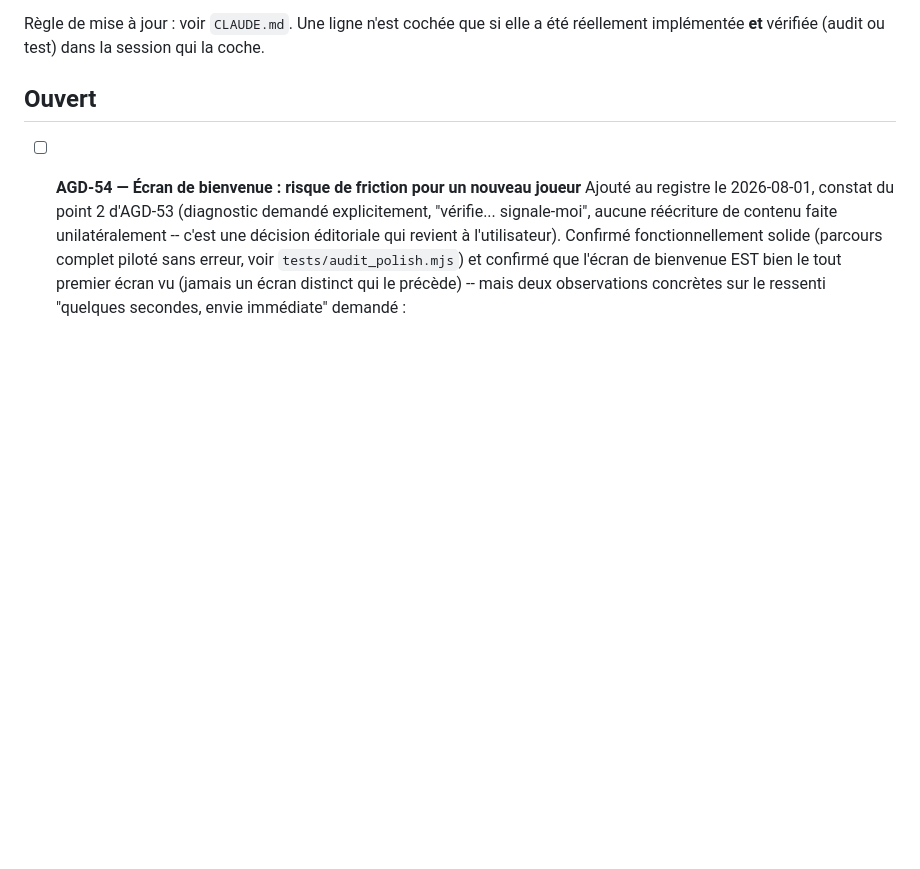
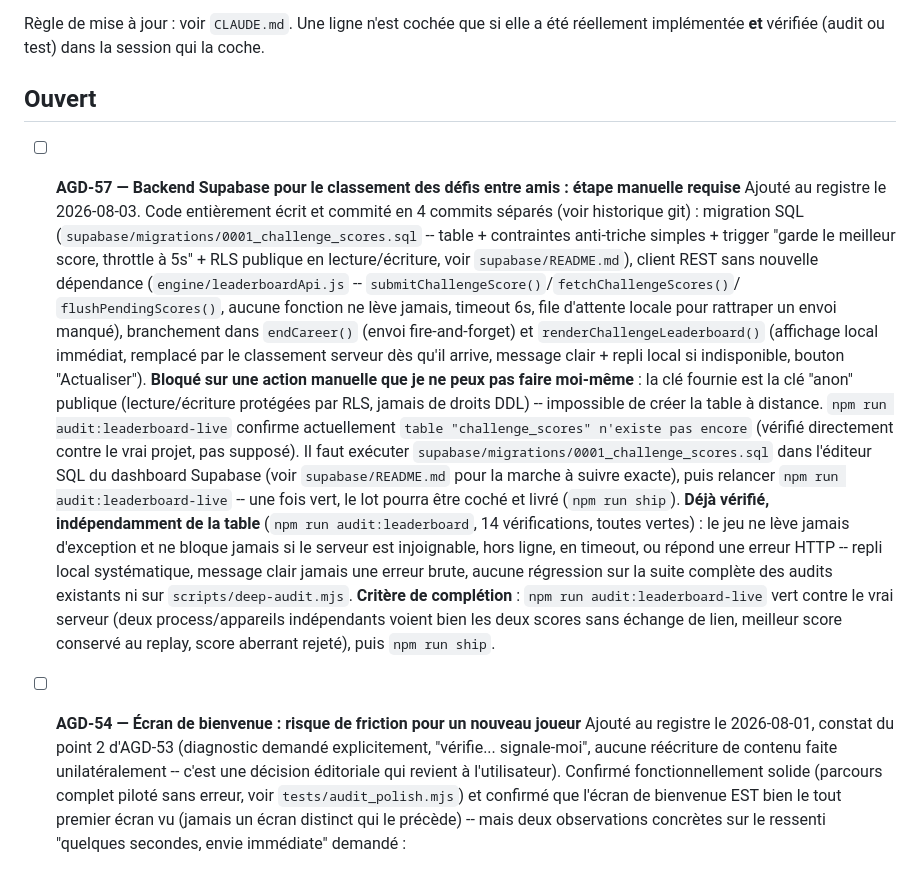
Before and after one commit to Baltazzz/hardwood, a Markdown page: AGENDA.md, the part around the change. Rendered like a GitHub page; blank space fills up the shorter version.

Commit message:
docs: register AGD-57 (Supabase leaderboard) as blocked on manual SQL step
Cannot create the table remotely with only the anon key (no DDL
rights, by design). Everything else is done and independently
verified; final verification + ship are pending the migration being
run in the Supabase SQL editor.

Co-Authored-By: Claude Sonnet 5 <noreply@anthropic.com>

```diff
--- a/AGENDA.md
+++ b/AGENDA.md
@@ -8,6 +8,32 @@ Règle de mise à jour : voir `CLAUDE.md`. Une ligne n'est cochée que si elle a
 implémentée **et** vérifiée (audit ou test) dans la session qui la coche.
 
 ## Ouvert
+
+- [ ] **AGD-57 — Backend Supabase pour le classement des défis entre amis : étape manuelle requise**
+  Ajouté au registre le 2026-08-03. Code entièrement écrit et commité en 4 commits séparés (voir
+  historique git) : migration SQL (`supabase/migrations/0001_challenge_scores.sql` --
+  table + contraintes anti-triche simples + trigger "garde le meilleur score, throttle à 5s" +
+  RLS publique en lecture/écriture, voir `supabase/README.md`), client REST sans nouvelle
+  dépendance (`engine/leaderboardApi.js` -- `submitChallengeScore()`/`fetchChallengeScores()`/
+  `flushPendingScores()`, aucune fonction ne lève jamais, timeout 6s, file d'attente locale pour
+  rattraper un envoi manqué), branchement dans `endCareer()` (envoi fire-and-forget) et
+  `renderChallengeLeaderboard()` (affichage local immédiat, remplacé par le classement serveur dès
+  qu'il arrive, message clair + repli local si indisponible, bouton "Actualiser").
+  **Bloqué sur une action manuelle que je ne peux pas faire moi-même** : la clé fournie est la clé
+  "anon" publique (lecture/écriture protégées par RLS, jamais de droits DDL) -- impossible de créer
+  la table à distance. `npm run audit:leaderboard-live` confirme actuellement `table "challenge_scores"
+  n'existe pas encore` (vérifié directement contre le vrai projet, pas supposé). Il faut exécuter
+  `supabase/migrations/0001_challenge_scores.sql` dans l'éditeur SQL du dashboard Supabase (voir
+  `supabase/README.md` pour la marche à suivre exacte), puis relancer `npm run audit:leaderboard-live`
+  -- une fois vert, le lot pourra être coché et livré (`npm run ship`).
+  **Déjà vérifié, indépendamment de la table** (`npm run audit:leaderboard`, 14 vérifications,
+  toutes vertes) : le jeu ne lève jamais d'exception et ne bloque jamais si le serveur est
+  injoignable, hors ligne, en timeout, ou répond une erreur HTTP -- repli local systématique,
+  message clair jamais une erreur brute, aucune régression sur la suite complète des audits
+  existants ni sur `scripts/deep-audit.mjs`.
+  **Critère de complétion** : `npm run audit:leaderboard-live` vert contre le vrai serveur (deux
+  process/appareils indépendants voient bien les deux scores sans échange de lien, meilleur score
+  conservé au replay, score aberrant rejeté), puis `npm run ship`.
 
 - [ ] **AGD-54 — Écran de bienvenue : risque de friction pour un nouveau joueur**
   Ajouté au registre le 2026-08-01, constat du point 2 d'AGD-53 (diagnostic demandé explicitement,
```
